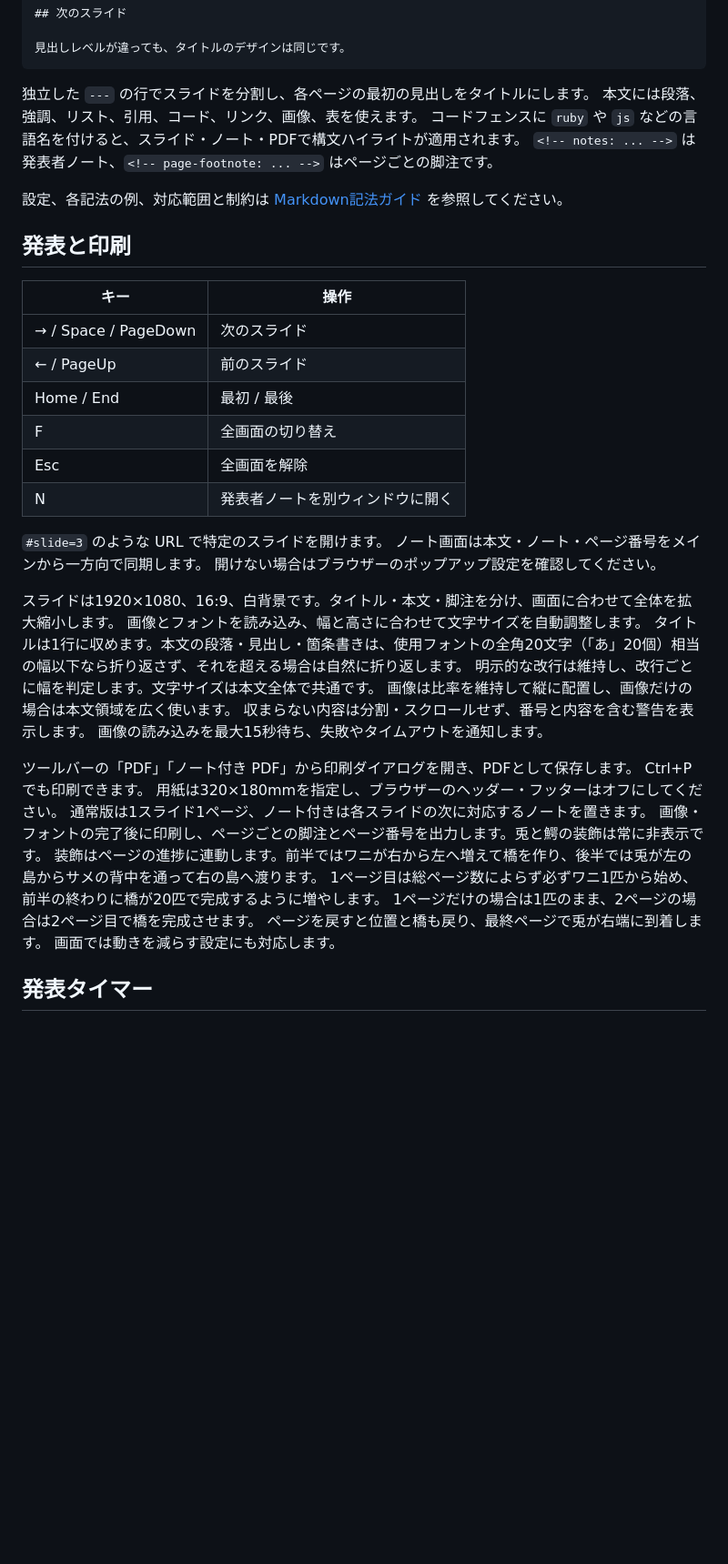
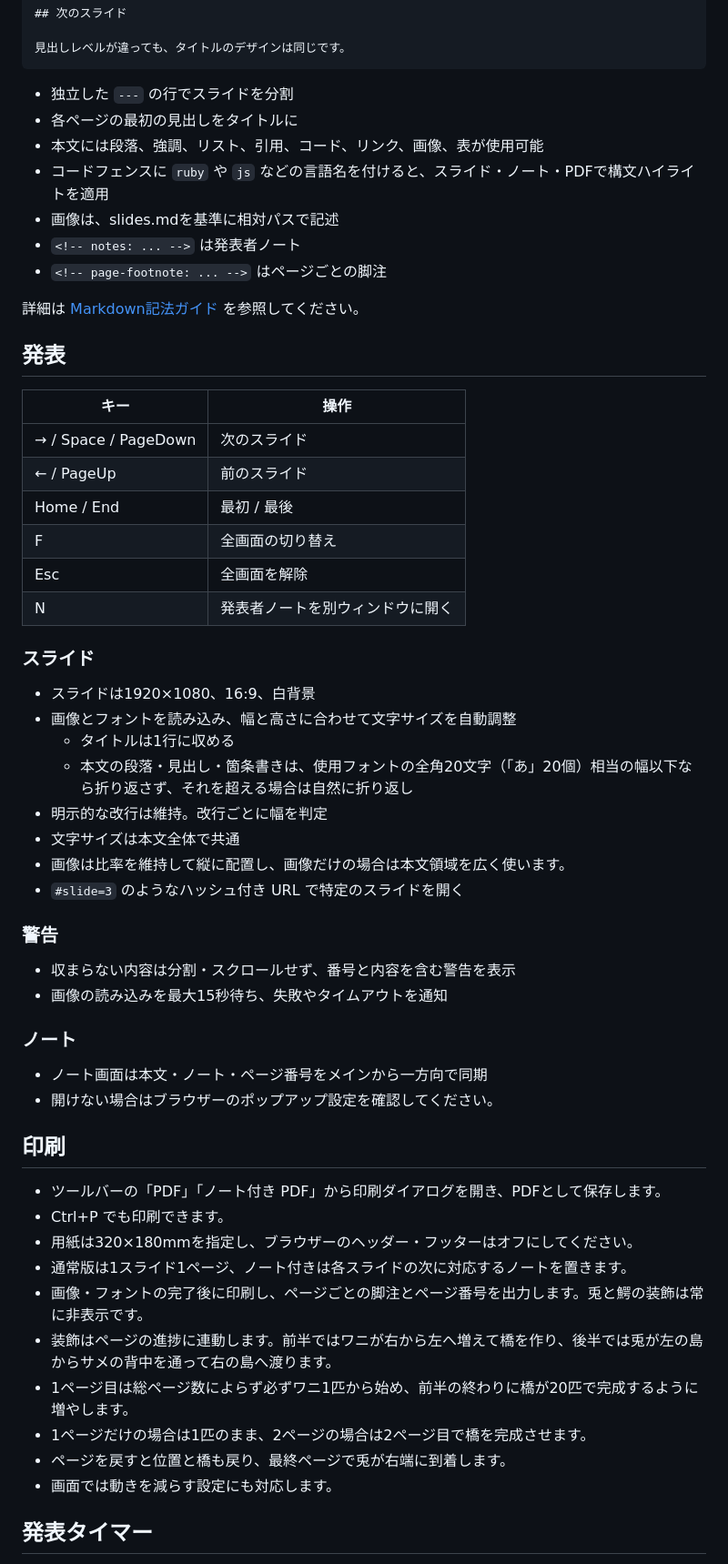
Before and after one commit to ledsun/wani, a Markdown page: README.md, the part around one of its changes. Shown at 91% size. Rendered like a GitHub page; blank space fills up the shorter version.

````diff
--- a/README.md
+++ b/README.md
@@ -93,14 +123,17 @@ notes:
 見出しレベルが違っても、タイトルのデザインは同じです。
 ```
 
-独立した `---` の行でスライドを分割し、各ページの最初の見出しをタイトルにします。
-本文には段落、強調、リスト、引用、コード、リンク、画像、表を使えます。
-コードフェンスに `ruby` や `js` などの言語名を付けると、スライド・ノート・PDFで構文ハイライトが適用されます。
-`<!-- notes: ... -->` は発表者ノート、`<!-- page-footnote: ... -->` はページごとの脚注です。
+- 独立した `---` の行でスライドを分割
+- 各ページの最初の見出しをタイトルに
+- 本文には段落、強調、リスト、引用、コード、リンク、画像、表が使用可能
+- コードフェンスに `ruby` や `js` などの言語名を付けると、スライド・ノート・PDFで構文ハイライトを適用
+- 画像は、slides.mdを基準に相対パスで記述
+- `<!-- notes: ... -->` は発表者ノート
+- `<!-- page-footnote: ... -->` はページごとの脚注
 
-設定、各記法の例、対応範囲と制約は [Markdown記法ガイド](docs/markdown.md) を参照してください。
+詳細は [Markdown記法ガイド](docs/markdown.md) を参照してください。
 
-## 発表と印刷
+## 発表
 
 | キー | 操作 |
 | --- | --- |
@@ -111,28 +144,41 @@ notes:
 | Esc | 全画面を解除 |
 | N | 発表者ノートを別ウィンドウに開く |
 
-`#slide=3` のような URL で特定のスライドを開けます。
-ノート画面は本文・ノート・ページ番号をメインから一方向で同期します。
-開けない場合はブラウザーのポップアップ設定を確認してください。
+### スライド
 
-スライドは1920×1080、16:9、白背景です。タイトル・本文・脚注を分け、画面に合わせて全体を拡大縮小します。
-画像とフォントを読み込み、幅と高さに合わせて文字サイズを自動調整します。
-タイトルは1行に収めます。本文の段落・見出し・箇条書きは、使用フォントの全角20文字（「あ」20個）相当の幅以下なら折り返さず、それを超える場合は自然に折り返します。
-明示的な改行は維持し、改行ごとに幅を判定します。文字サイズは本文全体で共通です。
-画像は比率を維持して縦に配置し、画像だけの場合は本文領域を広く使います。
-収まらない内容は分割・スクロールせず、番号と内容を含む警告を表示します。
-画像の読み込みを最大15秒待ち、失敗やタイムアウトを通知します。
+- スライドは1920×1080、16:9、白背景
+- 画像とフォントを読み込み、幅と高さに合わせて文字サイズを自動調整
+  - タイトルは1行に収める
+  - 本文の段落・見出し・箇条書きは、使用フォントの全角20文字（「あ」20個）相当の幅以下なら折り返さず、それを超える場合は自然に折り返し
+ - 明示的な改行は維持。改行ごとに幅を判定
+ - 文字サイズは本文全体で共通
+ - 画像は比率を維持して縦に配置し、画像だけの場合は本文領域を広く使います。
+- `#slide=3` のようなハッシュ付き URL で特定のスライドを開く
 
-ツールバーの「PDF」「ノート付き PDF」から印刷ダイアログを開き、PDFとして保存します。
-Ctrl+P でも印刷できます。
-用紙は320×180mmを指定し、ブラウザーのヘッダー・フッターはオフにしてください。
-通常版は1スライド1ページ、ノート付きは各スライドの次に対応するノートを置きます。
-画像・フォントの完了後に印刷し、ページごとの脚注とページ番号を出力します。兎と鰐の装飾は常に非表示です。
-装飾はページの進捗に連動します。前半ではワニが右から左へ増えて橋を作り、後半では兎が左の島からサメの背中を通って右の島へ渡ります。
-1ページ目は総ページ数によらず必ずワニ1匹から始め、前半の終わりに橋が20匹で完成するように増やします。
-1ページだけの場合は1匹のまま、2ページの場合は2ページ目で橋を完成させます。
-ページを戻すと位置と橋も戻り、最終ページで兎が右端に到着します。
-画面では動きを減らす設定にも対応します。
+### 警告
+
+- 収まらない内容は分割・スクロールせず、番号と内容を含む警告を表示
+- 画像の読み込みを最大15秒待ち、失敗やタイムアウトを通知
+
+### ノート
+
+- ノート画面は本文・ノート・ページ番号をメインから一方向で同期
+- 開けない場合はブラウザーのポップアップ設定を確認してください。
+
+
+## 印刷
+
+- ツールバーの「PDF」「ノート付き PDF」から印刷ダイアログを開き、PDFとして保存します。
+- Ctrl+P でも印刷できます。
+- 用紙は320×180mmを指定し、ブラウザーのヘッダー・フッターはオフにしてください。
+- 通常版は1スライド1ページ、ノート付きは各スライドの次に対応するノートを置きます。
+- 画像・フォントの完了後に印刷し、ページごとの脚注とページ番号を出力します。兎と鰐の装飾は常に非表示です。
+- 装飾はページの進捗に連動します。前半ではワニが右から左へ増えて橋を作り、後半では兎が左の島からサメの背中を通って右の島へ渡ります。
+- 1ページ目は総ページ数によらず必ずワニ1匹から始め、前半の終わりに橋が20匹で完成するように増やします。
+- 1ページだけの場合は1匹のまま、2ページの場合は2ページ目で橋を完成させます。
+- ページを戻すと位置と橋も戻り、最終ページで兎が右端に到着します。
+- 画面では動きを減らす設定にも対応します。
+
 
 ## 発表タイマー
 
````
Also changed, not shown: other parts of README.md (+47 -17 lines).
